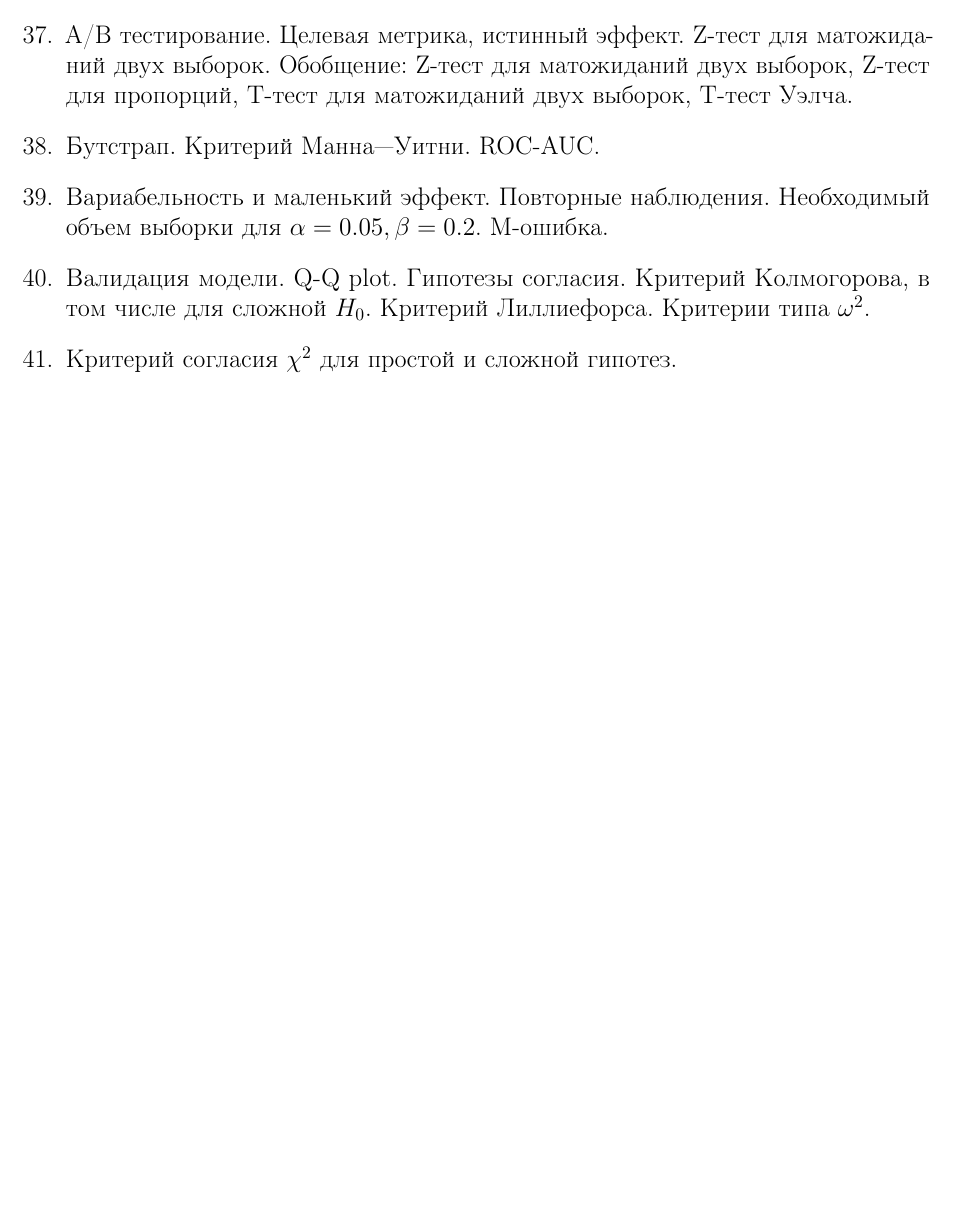
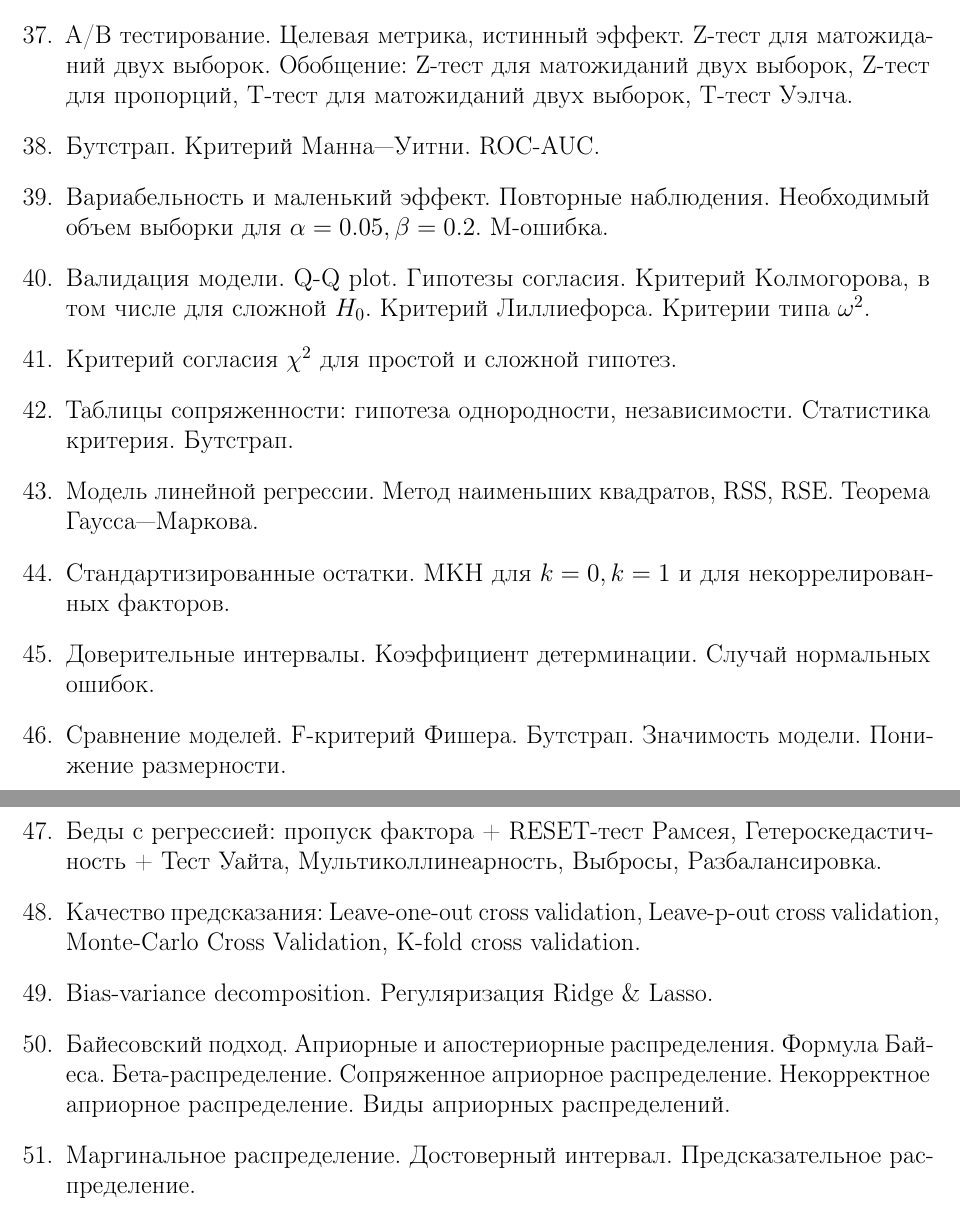
Before and after one commit to buyolitsez/math-statistic-exam-questions-5sem, a LaTeX document (main.tex, which reads lectures/00.tex): part of page 3 of 3 before the commit and two parts of pages 3 and 4 of 4 after it, the two joined at a grey line, cut so that both start at the same text, the shorter picture padded with empty space. Compiled offline with pdfLaTeX.

Commit message:
lec 12-15

```diff
--- a/lectures/00.tex
+++ b/lectures/00.tex
@@ -49,6 +49,20 @@
 	\item Валидация модели. Q-Q plot. Гипотезы согласия. Критерий Колмогорова, в том числе для сложной $H_0$. Критерий Лиллиефорса. Критерии типа $\omega^2$.
 	\item Критерий согласия $\chi^2$ для простой и сложной гипотез.
 
+	%12 лекция
+	\item Таблицы сопряженности: гипотеза однородности, независимости. Статистика критерия. Бутстрап.
+	\item Модель линейной регрессии. Метод наименьших квадратов, RSS, RSE. Теорема Гаусса—Маркова.
+	\item Стандартизированные остатки. МКН для $k = 0, k = 1$ и для некоррелированных факторов.
+	\item Доверительные интервалы. Коэффициент детерминации. Случай нормальных ошибок.
+	\item Сравнение моделей. F-критерий Фишера. Бутстрап. Значимость модели. Понижение размерности.
 
+	% 14 лекция
+	\item Беды с регрессией: пропуск фактора + RESET-тест Рамсея, Гетероскедастичность + Тест Уайта, Мультиколлинеарность, Выбросы, Разбалансировка.
+	\item Качество предсказания: Leave-one-out cross validation, Leave-p-out cross validation, Monte-Carlo Cross Validation, K-fold cross validation.
+
+	% 15 лекция
+	\item Bias-variance decomposition. Регуляризация Ridge \& Lasso.
+	\item Байесовский подход. Априорные и апостериорные распределения. Формула Байеса. Бета-распределение. Сопряженное априорное распределение. Некорректное априорное распределение. Виды априорных распределений.
+	\item Маргинальное распределение. Достоверный интервал. Предсказательное распределение.
 
 \end{enumerate}
--- a/main.tex
+++ b/main.tex
@@ -150,8 +150,9 @@
 \title{Математическая Статистика \\
   (5 семестр, набор 2021).}
 \author{
- Николай Чухин
+ % Николай Чухин
 }
+\date{}
 
 \begin{document}
 \maketitle
```
Also changed, not shown: lectures/00.tex (2 more changed lines).
